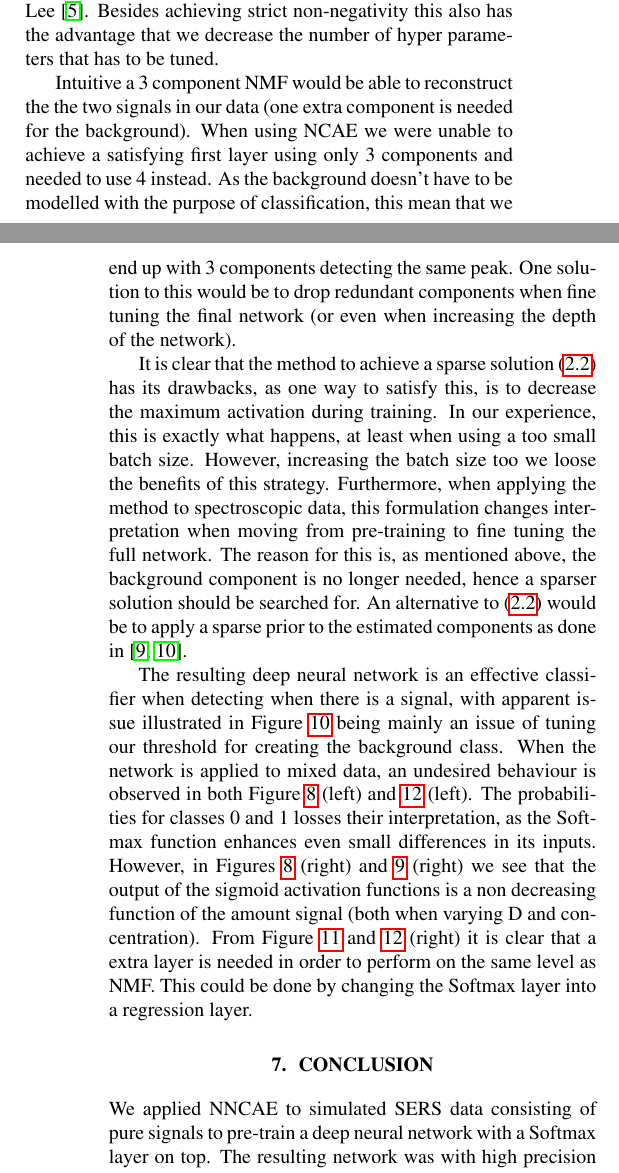
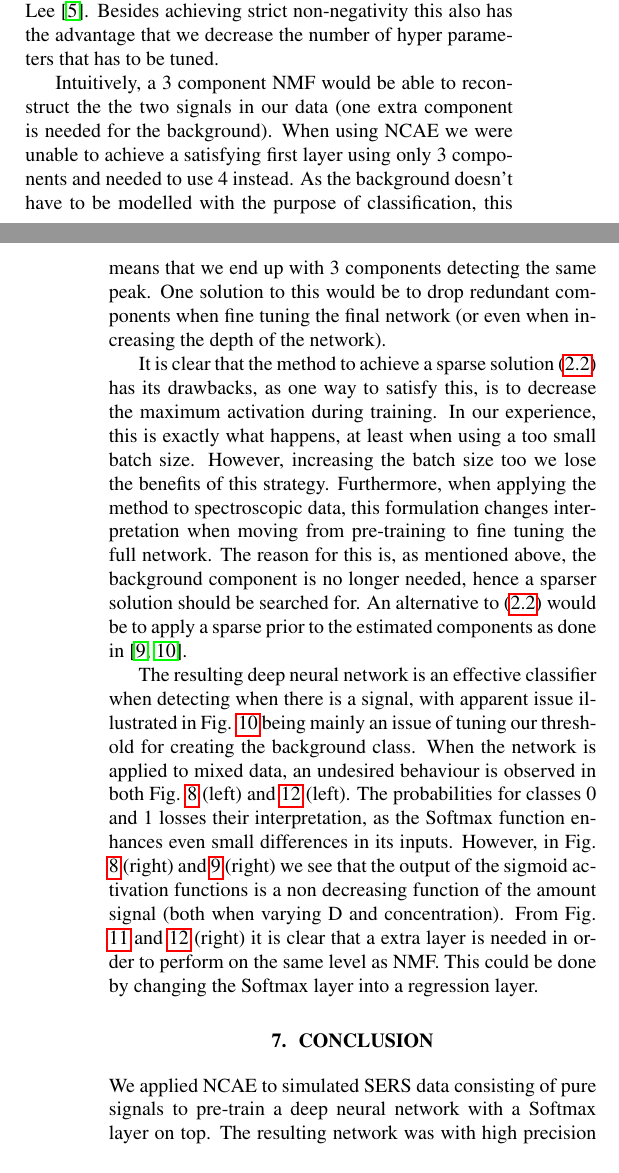
Before and after one commit to jasla/Deeplearning-DTU, a LaTeX paper (conference-paper/main.tex): two parts of the columns of pages 5 and 6 of 6, joined at a grey line, cut so that both start at the same text. The pictures show the PDF file conference-paper/main.pdf that the author committed with the source.

Commit message:
small correction

```diff
--- a/conference-paper/main.tex
+++ b/conference-paper/main.tex
@@ -321,17 +321,17 @@ Finally, we also generated a comparison between NMF and the deep learning model
 %JSL: Skal afsnittene rykkes om?
 The estimated components shown in Fig. \ref{fig:components} are essential peak detections, which is sufficient for a classification task. It is clear that the estimated components are not strictly non-negative. This is due to the non-negative formulation \eqref{eq:non_neg} being a soft-constraint, which is in contrast to the usual hard-constraint (projection) formulation used in NMF. A way to improve this is to use the same update strategy as Seung and Lee \cite{Seung1999}. Besides achieving strict non-negativity this also has the advantage that we decrease the number of hyper parameters that has to be tuned.
 
-Intuitive a 3 component NMF would be able to reconstruct the the two signals in our data (one extra component is needed for the background). When using NCAE we were unable to achieve a satisfying first layer using only 3 components and needed to use 4 instead. As the background doesn't have to be modelled with the purpose of classification, this mean that we end up with 3 components detecting the same peak. One solution to this would be to drop redundant components when fine tuning the final network (or even when increasing the depth of the network).
+Intuitively, a 3 component NMF would be able to reconstruct the the two signals in our data (one extra component is needed for the background). When using NCAE we were unable to achieve a satisfying first layer using only 3 components and needed to use 4 instead. As the background doesn't have to be modelled with the purpose of classification, this means that we end up with 3 components detecting the same peak. One solution to this would be to drop redundant components when fine tuning the final network (or even when increasing the depth of the network).
 
-It is clear that the method to achieve a sparse solution \eqref{eq:sparse} has its drawbacks, as one way to satisfy this, is to decrease the maximum activation during training. In our experience, this is exactly what happens, at least when using a too small batch size. However, increasing the batch size too we loose the benefits of this strategy. Furthermore, when applying the method to spectroscopic data, this formulation changes interpretation when moving from pre-training to fine tuning the full network. The reason for this is, as mentioned above, the background component is no longer needed, hence a sparser solution should be searched for. An alternative to \eqref{eq:sparse} would be to apply a sparse prior to the estimated components as done in \cite{snmf2006,ramanSNMF2014}.
+It is clear that the method to achieve a sparse solution \eqref{eq:sparse} has its drawbacks, as one way to satisfy this, is to decrease the maximum activation during training. In our experience, this is exactly what happens, at least when using a too small batch size. However, increasing the batch size too we lose the benefits of this strategy. Furthermore, when applying the method to spectroscopic data, this formulation changes interpretation when moving from pre-training to fine tuning the full network. The reason for this is, as mentioned above, the background component is no longer needed, hence a sparser solution should be searched for. An alternative to \eqref{eq:sparse} would be to apply a sparse prior to the estimated components as done in \cite{snmf2006,ramanSNMF2014}.
 
-The resulting deep neural network is an effective classifier when detecting when there is a signal, with apparent issue illustrated in Figure \ref{fig:confusion} being mainly an issue of tuning our threshold for creating the background class. When the network is applied to mixed data, an undesired behaviour is observed in both Figure \ref{fig:activations} (left) and \ref{fig:comparison} (left). The probabilities for classes 0 and 1 losses their interpretation, as the Softmax function enhances even small differences in its inputs. However, in Figures \ref{fig:activations} (right) and \ref{fig:Dspace} (right) we see that the output of the sigmoid activation functions is a non decreasing function of the amount signal (both when varying D and concentration). From Figure \ref{fig:conc_sigmoids} and \ref{fig:comparison} (right) it is clear that a extra layer is needed in order to perform on the same level as NMF. This could be done by changing the Softmax layer into a regression layer.
+The resulting deep neural network is an effective classifier when detecting when there is a signal, with apparent issue illustrated in Fig. \ref{fig:confusion} being mainly an issue of tuning our threshold for creating the background class. When the network is applied to mixed data, an undesired behaviour is observed in both Fig. \ref{fig:activations} (left) and \ref{fig:comparison} (left). The probabilities for classes 0 and 1 losses their interpretation, as the Softmax function enhances even small differences in its inputs. However, in Fig. \ref{fig:activations} (right) and \ref{fig:Dspace} (right) we see that the output of the sigmoid activation functions is a non decreasing function of the amount signal (both when varying D and concentration). From Fig. \ref{fig:conc_sigmoids} and \ref{fig:comparison} (right) it is clear that a extra layer is needed in order to perform on the same level as NMF. This could be done by changing the Softmax layer into a regression layer.
 
 
 
 \section{Conclusion}
 \label{sec:conclusion}
-We applied NNCAE to simulated SERS data consisting of pure signals to pre-train a deep neural network with a Softmax layer on top. The resulting network was with high precision able to distinguish pure signals from each other. When we applied the network to mixed data, the output probabilities from the Softmax layer wasn't related to the actual concentrations. The sigmoid activation functions indicated that changing the last layer into a regression layer, the network would perform comparable to NMF.
+We applied NCAE to simulated SERS data consisting of pure signals to pre-train a deep neural network with a Softmax layer on top. The resulting network was with high precision able to distinguish pure signals from each other. When we applied the network to mixed data, the output probabilities from the Softmax layer wasn't related to the actual concentrations. The sigmoid activation functions indicated that changing the last layer into a regression layer, the network would perform comparable to NMF.
 
 % Below is an example of how to insert images. Delete the ``\vspace'' line,
 % uncomment the preceding line ``\centerline...'' and replace ``imageX.ps''
```
Also changed, not shown: conference-paper/main.pdf, conference-paper/main.tex (6 more changed lines), 3 other files.
